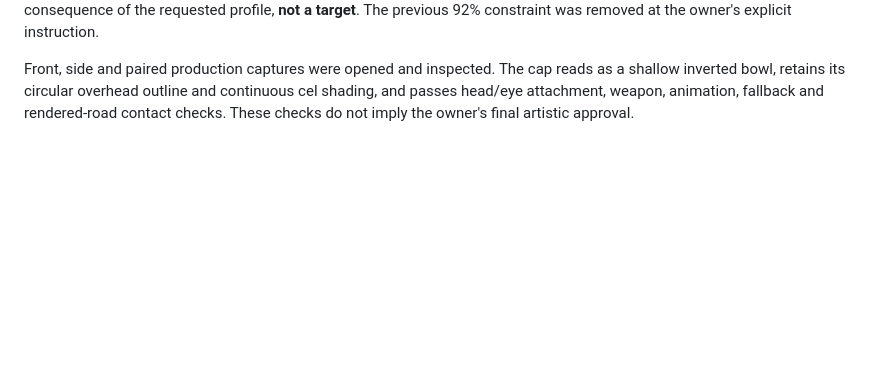
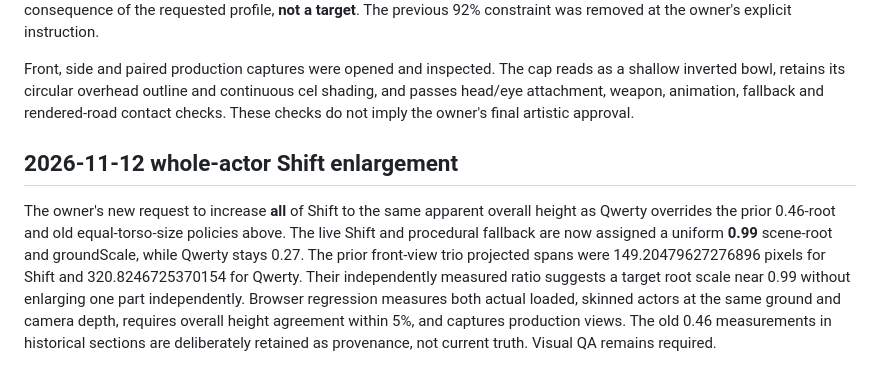
Before and after one commit to HereLiesAz/hahapewpew, a Markdown page: docs/characters/shift-s28-proportions.md, the part around the change. Rendered like a GitHub page; blank space fills up the shorter version.

Commit message:
Scale: document owner-requested whole Shift resize and visual gate

```diff
--- a/docs/characters/shift-s28-proportions.md
+++ b/docs/characters/shift-s28-proportions.md
@@ -104,3 +104,7 @@ Actual production Chromium neutral-pose measurements:
 Shift's dome rise is 0.1583282232 world units across a diameter of 0.5654578853. Standing height is a measured consequence of the requested profile, **not a target**. The previous 92% constraint was removed at the owner's explicit instruction.
 
 Front, side and paired production captures were opened and inspected. The cap reads as a shallow inverted bowl, retains its circular overhead outline and continuous cel shading, and passes head/eye attachment, weapon, animation, fallback and rendered-road contact checks. These checks do not imply the owner's final artistic approval.
+
+## 2026-11-12 whole-actor Shift enlargement
+
+The owner's new request to increase **all** of Shift to the same apparent overall height as Qwerty overrides the prior 0.46-root and old equal-torso-size policies above. The live Shift and procedural fallback are now assigned a uniform **0.99** scene-root and groundScale, while Qwerty stays 0.27. The prior front-view trio projected spans were 149.20479627276896 pixels for Shift and 320.8246725370154 for Qwerty. Their independently measured ratio suggests a target root scale near 0.99 without enlarging one part independently. Browser regression measures both actual loaded, skinned actors at the same ground and camera depth, requires overall height agreement within 5%, and captures production views. The old 0.46 measurements in historical sections are deliberately retained as provenance, not current truth. Visual QA remains required.
```
